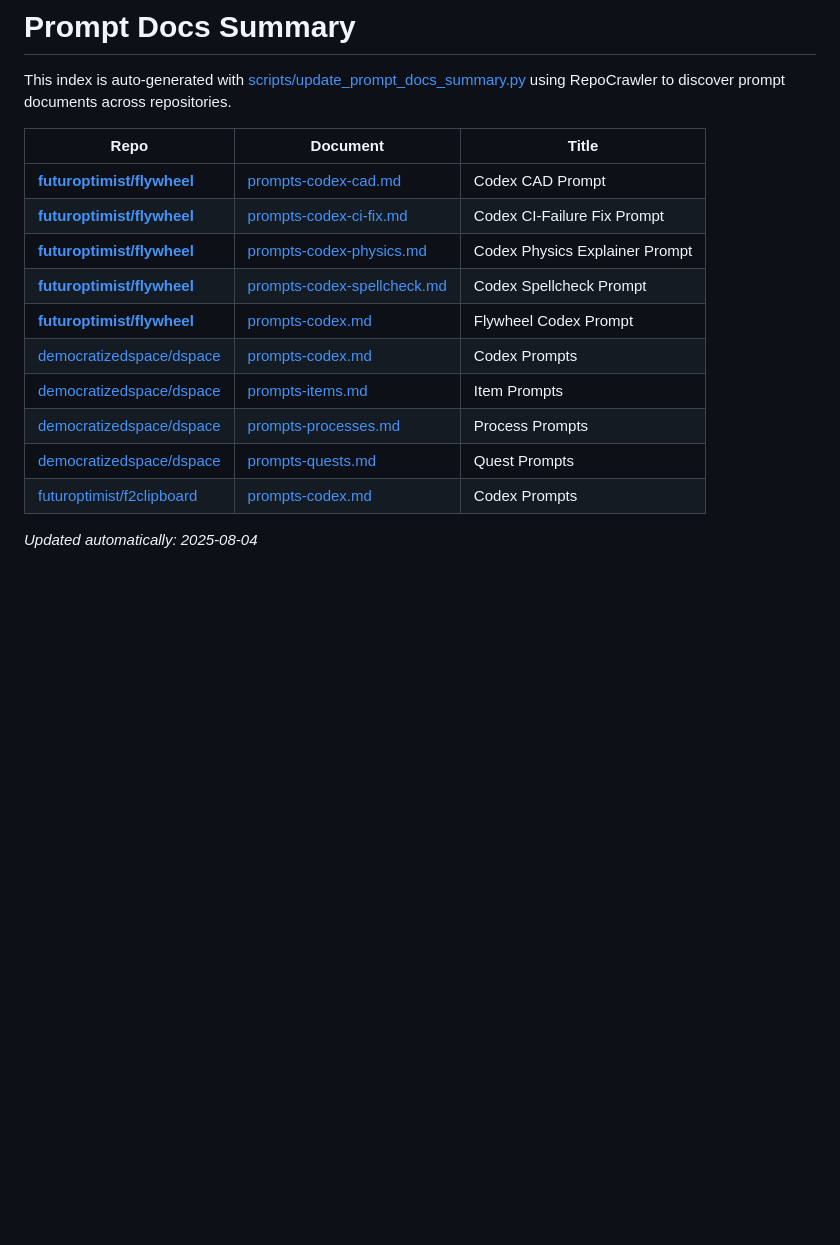
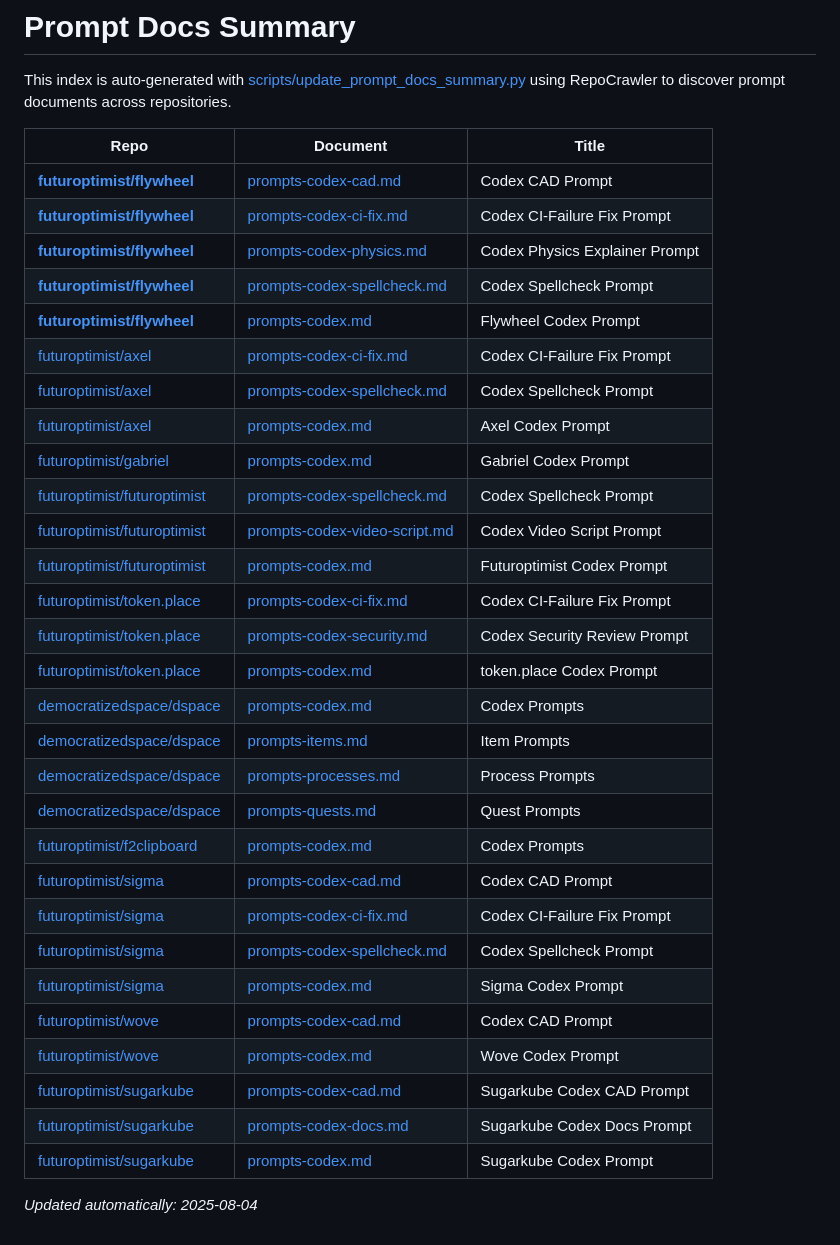
Before and after one commit to futuroptimist/flywheel, a Markdown page: docs/prompt-docs-summary.md, the part around the change. GitHub-like rendering; blank space fills up the shorter version.

Commit message:
docs: refresh prompt and repo feature summaries

```diff
--- a/docs/prompt-docs-summary.md
+++ b/docs/prompt-docs-summary.md
@@ -3,17 +3,36 @@
 This index is auto-generated with [scripts/update_prompt_docs_summary.py](../scripts/update_prompt_docs_summary.py)
 using RepoCrawler to discover prompt documents across repositories.
 
-| Repo                                                                      | Document                                                                                                                    | Title                          |
-|---------------------------------------------------------------------------|-----------------------------------------------------------------------------------------------------------------------------|--------------------------------|
-| **[futuroptimist/flywheel](https://github.com/futuroptimist/flywheel)**   | [prompts-codex-cad.md](https://github.com/futuroptimist/flywheel/blob/main/docs/prompts-codex-cad.md)                       | Codex CAD Prompt               |
-| **[futuroptimist/flywheel](https://github.com/futuroptimist/flywheel)**   | [prompts-codex-ci-fix.md](https://github.com/futuroptimist/flywheel/blob/main/docs/prompts-codex-ci-fix.md)                 | Codex CI-Failure Fix Prompt    |
-| **[futuroptimist/flywheel](https://github.com/futuroptimist/flywheel)**   | [prompts-codex-physics.md](https://github.com/futuroptimist/flywheel/blob/main/docs/prompts-codex-physics.md)               | Codex Physics Explainer Prompt |
-| **[futuroptimist/flywheel](https://github.com/futuroptimist/flywheel)**   | [prompts-codex-spellcheck.md](https://github.com/futuroptimist/flywheel/blob/main/docs/prompts-codex-spellcheck.md)         | Codex Spellcheck Prompt        |
-| **[futuroptimist/flywheel](https://github.com/futuroptimist/flywheel)**   | [prompts-codex.md](https://github.com/futuroptimist/flywheel/blob/main/docs/prompts-codex.md)                               | Flywheel Codex Prompt          |
-| [democratizedspace/dspace](https://github.com/democratizedspace/dspace)   | [prompts-codex.md](https://github.com/democratizedspace/dspace/blob/v3/frontend/src/pages/docs/md/prompts-codex.md)         | Codex Prompts                  |
-| [democratizedspace/dspace](https://github.com/democratizedspace/dspace)   | [prompts-items.md](https://github.com/democratizedspace/dspace/blob/v3/frontend/src/pages/docs/md/prompts-items.md)         | Item Prompts                   |
-| [democratizedspace/dspace](https://github.com/democratizedspace/dspace)   | [prompts-processes.md](https://github.com/democratizedspace/dspace/blob/v3/frontend/src/pages/docs/md/prompts-processes.md) | Process Prompts                |
-| [democratizedspace/dspace](https://github.com/democratizedspace/dspace)   | [prompts-quests.md](https://github.com/democratizedspace/dspace/blob/v3/frontend/src/pages/docs/md/prompts-quests.md)       | Quest Prompts                  |
-| [futuroptimist/f2clipboard](https://github.com/futuroptimist/f2clipboard) | [prompts-codex.md](https://github.com/futuroptimist/f2clipboard/blob/main/docs/prompts-codex.md)                            | Codex Prompts                  |
+| Repo                                                                          | Document                                                                                                                     | Title                          |
+|-------------------------------------------------------------------------------|------------------------------------------------------------------------------------------------------------------------------|--------------------------------|
+| **[futuroptimist/flywheel](https://github.com/futuroptimist/flywheel)**       | [prompts-codex-cad.md](https://github.com/futuroptimist/flywheel/blob/main/docs/prompts-codex-cad.md)                        | Codex CAD Prompt               |
+| **[futuroptimist/flywheel](https://github.com/futuroptimist/flywheel)**       | [prompts-codex-ci-fix.md](https://github.com/futuroptimist/flywheel/blob/main/docs/prompts-codex-ci-fix.md)                  | Codex CI-Failure Fix Prompt    |
+| **[futuroptimist/flywheel](https://github.com/futuroptimist/flywheel)**       | [prompts-codex-physics.md](https://github.com/futuroptimist/flywheel/blob/main/docs/prompts-codex-physics.md)                | Codex Physics Explainer Prompt |
+| **[futuroptimist/flywheel](https://github.com/futuroptimist/flywheel)**       | [prompts-codex-spellcheck.md](https://github.com/futuroptimist/flywheel/blob/main/docs/prompts-codex-spellcheck.md)          | Codex Spellcheck Prompt        |
+| **[futuroptimist/flywheel](https://github.com/futuroptimist/flywheel)**       | [prompts-codex.md](https://github.com/futuroptimist/flywheel/blob/main/docs/prompts-codex.md)                                | Flywheel Codex Prompt          |
+| [futuroptimist/axel](https://github.com/futuroptimist/axel)                   | [prompts-codex-ci-fix.md](https://github.com/futuroptimist/axel/blob/main/docs/prompts-codex-ci-fix.md)                      | Codex CI-Failure Fix Prompt    |
+| [futuroptimist/axel](https://github.com/futuroptimist/axel)                   | [prompts-codex-spellcheck.md](https://github.com/futuroptimist/axel/blob/main/docs/prompts-codex-spellcheck.md)              | Codex Spellcheck Prompt        |
+| [futuroptimist/axel](https://github.com/futuroptimist/axel)                   | [prompts-codex.md](https://github.com/futuroptimist/axel/blob/main/docs/prompts-codex.md)                                    | Axel Codex Prompt              |
+| [futuroptimist/gabriel](https://github.com/futuroptimist/gabriel)             | [prompts-codex.md](https://github.com/futuroptimist/gabriel/blob/main/docs/prompts-codex.md)                                 | Gabriel Codex Prompt           |
+| [futuroptimist/futuroptimist](https://github.com/futuroptimist/futuroptimist) | [prompts-codex-spellcheck.md](https://github.com/futuroptimist/futuroptimist/blob/main/docs/prompts-codex-spellcheck.md)     | Codex Spellcheck Prompt        |
+| [futuroptimist/futuroptimist](https://github.com/futuroptimist/futuroptimist) | [prompts-codex-video-script.md](https://github.com/futuroptimist/futuroptimist/blob/main/docs/prompts-codex-video-script.md) | Codex Video Script Prompt      |
+| [futuroptimist/futuroptimist](https://github.com/futuroptimist/futuroptimist) | [prompts-codex.md](https://github.com/futuroptimist/futuroptimist/blob/main/docs/prompts-codex.md)                           | Futuroptimist Codex Prompt     |
+| [futuroptimist/token.place](https://github.com/futuroptimist/token.place)     | [prompts-codex-ci-fix.md](https://github.com/futuroptimist/token.place/blob/main/docs/prompts-codex-ci-fix.md)               | Codex CI-Failure Fix Prompt    |
+| [futuroptimist/token.place](https://github.com/futuroptimist/token.place)     | [prompts-codex-security.md](https://github.com/futuroptimist/token.place/blob/main/docs/prompts-codex-security.md)           | Codex Security Review Prompt   |
+| [futuroptimist/token.place](https://github.com/futuroptimist/token.place)     | [prompts-codex.md](https://github.com/futuroptimist/token.place/blob/main/docs/prompts-codex.md)                             | token.place Codex Prompt       |
+| [democratizedspace/dspace](https://github.com/democratizedspace/dspace)       | [prompts-codex.md](https://github.com/democratizedspace/dspace/blob/v3/frontend/src/pages/docs/md/prompts-codex.md)          | Codex Prompts                  |
+| [democratizedspace/dspace](https://github.com/democratizedspace/dspace)       | [prompts-items.md](https://github.com/democratizedspace/dspace/blob/v3/frontend/src/pages/docs/md/prompts-items.md)          | Item Prompts                   |
+| [democratizedspace/dspace](https://github.com/democratizedspace/dspace)       | [prompts-processes.md](https://github.com/democratizedspace/dspace/blob/v3/frontend/src/pages/docs/md/prompts-processes.md)  | Process Prompts                |
+| [democratizedspace/dspace](https://github.com/democratizedspace/dspace)       | [prompts-quests.md](https://github.com/democratizedspace/dspace/blob/v3/frontend/src/pages/docs/md/prompts-quests.md)        | Quest Prompts                  |
+| [futuroptimist/f2clipboard](https://github.com/futuroptimist/f2clipboard)     | [prompts-codex.md](https://github.com/futuroptimist/f2clipboard/blob/main/docs/prompts-codex.md)                             | Codex Prompts                  |
+| [futuroptimist/sigma](https://github.com/futuroptimist/sigma)                 | [prompts-codex-cad.md](https://github.com/futuroptimist/sigma/blob/main/docs/prompts-codex-cad.md)                           | Codex CAD Prompt               |
+| [futuroptimist/sigma](https://github.com/futuroptimist/sigma)                 | [prompts-codex-ci-fix.md](https://github.com/futuroptimist/sigma/blob/main/docs/prompts-codex-ci-fix.md)                     | Codex CI-Failure Fix Prompt    |
+| [futuroptimist/sigma](https://github.com/futuroptimist/sigma)                 | [prompts-codex-spellcheck.md](https://github.com/futuroptimist/sigma/blob/main/docs/prompts-codex-spellcheck.md)             | Codex Spellcheck Prompt        |
+| [futuroptimist/sigma](https://github.com/futuroptimist/sigma)                 | [prompts-codex.md](https://github.com/futuroptimist/sigma/blob/main/docs/prompts-codex.md)                                   | Sigma Codex Prompt             |
+| [futuroptimist/wove](https://github.com/futuroptimist/wove)                   | [prompts-codex-cad.md](https://github.com/futuroptimist/wove/blob/main/docs/prompts-codex-cad.md)                            | Codex CAD Prompt               |
+| [futuroptimist/wove](https://github.com/futuroptimist/wove)                   | [prompts-codex.md](https://github.com/futuroptimist/wove/blob/main/docs/prompts-codex.md)                                    | Wove Codex Prompt              |
+| [futuroptimist/sugarkube](https://github.com/futuroptimist/sugarkube)         | [prompts-codex-cad.md](https://github.com/futuroptimist/sugarkube/blob/main/docs/prompts-codex-cad.md)                       | Sugarkube Codex CAD Prompt     |
+| [futuroptimist/sugarkube](https://github.com/futuroptimist/sugarkube)         | [prompts-codex-docs.md](https://github.com/futuroptimist/sugarkube/blob/main/docs/prompts-codex-docs.md)                     | Sugarkube Codex Docs Prompt    |
+| [futuroptimist/sugarkube](https://github.com/futuroptimist/sugarkube)         | [prompts-codex.md](https://github.com/futuroptimist/sugarkube/blob/main/docs/prompts-codex.md)                               | Sugarkube Codex Prompt         |
 
 _Updated automatically: 2025-08-04_
```
Also changed, not shown: docs/repo-feature-summary.md (+39 -56 lines).
